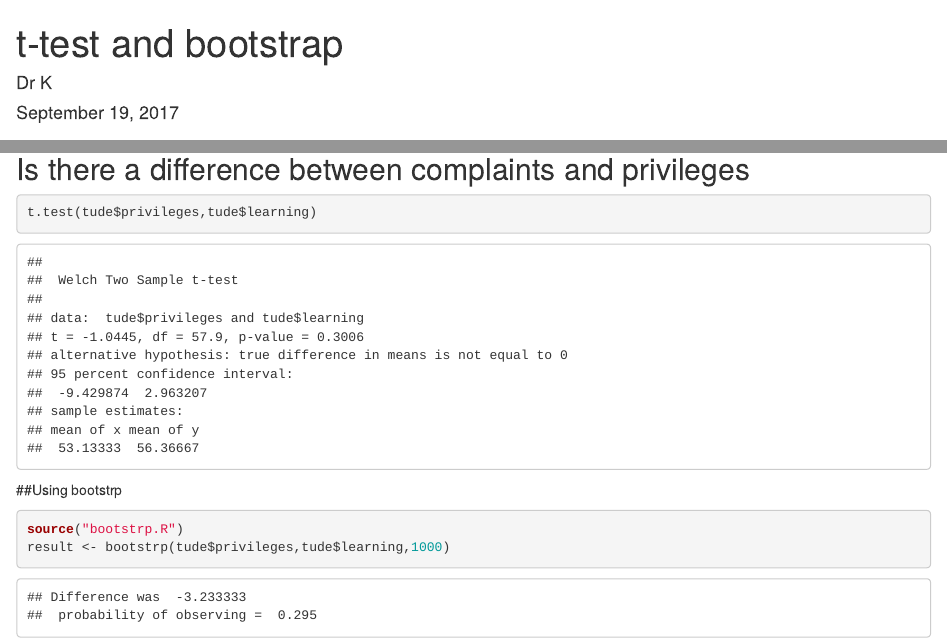
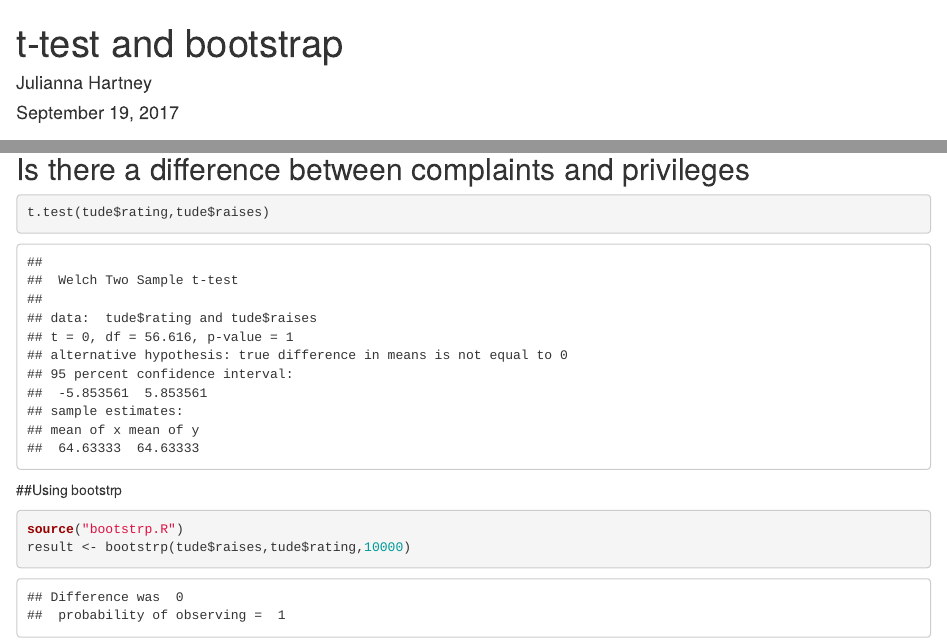
Before and after one commit to jhartney/ttest_etc, an R Markdown document (attitude and tests of means.Rmd): the page in a window 1100 px wide, from its top, and a second part further down, joined at a grey line. Rendered offline with R 4.5, knitr and Pandoc, with nearby package versions; code that draws random numbers runs with fixed seeds of ours.

Commit message:
answered question ln 39

````diff
--- a/attitude and tests of means.Rmd
+++ b/attitude and tests of means.Rmd
@@ -1,6 +1,6 @@
 ---
 title: "t-test and bootstrap"
-author: "Dr K"
+author: "Julianna Hartney"
 date: "September 19, 2017"
 output: html_document
 ---
@@ -26,11 +26,11 @@ boxplot(tude)
 
 
 ```{r}
-t.test(tude$privileges,tude$learning)
+t.test(tude$rating,tude$raises)
 ```
 ##Using bootstrp
 
 ```{r }
 source("bootstrp.R")
-result <- bootstrp(tude$privileges,tude$learning,1000)
+result <- bootstrp(tude$raises,tude$rating,10000)
 ```
````
Also changed, not shown: attitude and tests of means.Rmd (2 more changed lines).
